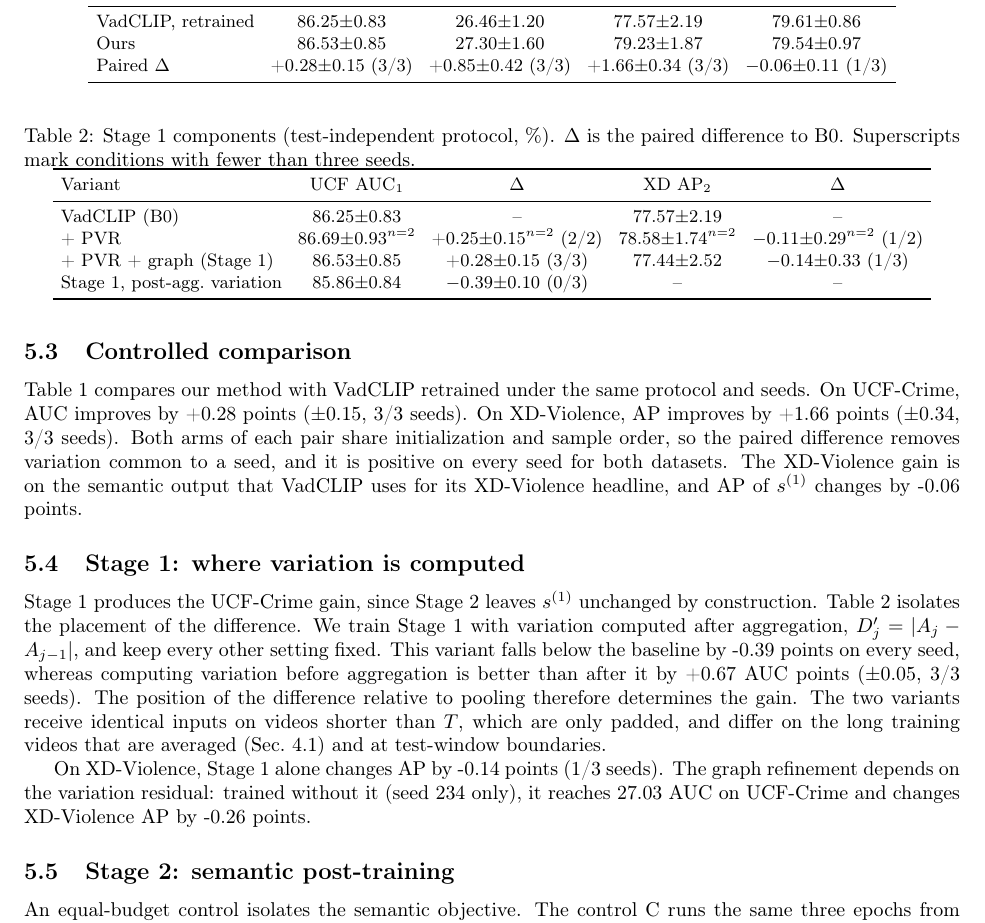
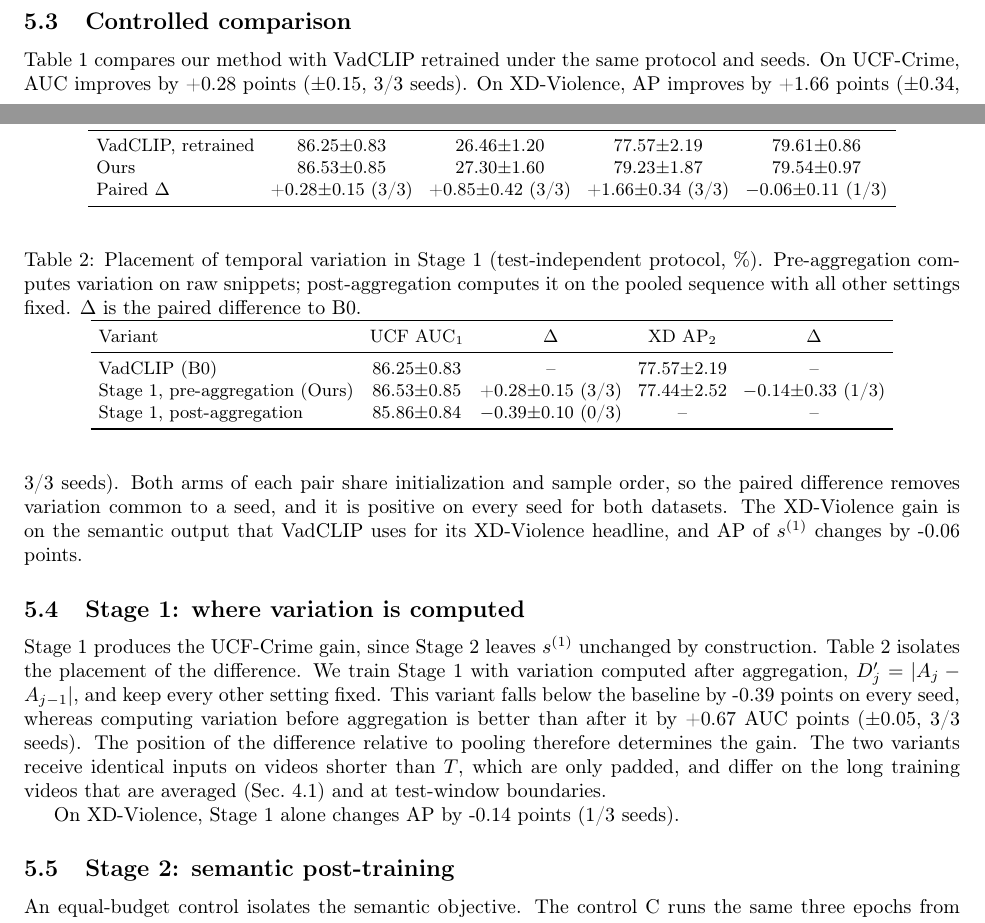
Before and after one commit to wante30/paper1-vadclip, a LaTeX paper (paper/main.tex, which reads paper/sections/experiments.tex, paper/tables/tab_stage1.tex): part of page 5 of 8 before the commit and two parts of pages 4 and 5 of 8 after it, the two joined at a grey line, cut so that both start at the same text. Compiled offline with pdfLaTeX.

Commit message:
ablation: Stage 1 table reduced to placement test (B0 / pre / post); drop standalone graph discussion
Co-Authored-By: Claude Opus 5.5 (1M context) <noreply@anthropic.com>

```diff
--- a/paper/sections/experiments.tex
+++ b/paper/sections/experiments.tex
@@ -35,8 +35,7 @@ Table~\ref{tab:controlled} compares our method with VadCLIP retrained under the
 
 Stage~1 produces the UCF-Crime gain, since Stage~2 leaves $s^{(1)}$ unchanged by construction. Table~\ref{tab:stage1} isolates the placement of the difference. We train Stage~1 with variation computed after aggregation, $D'_j = \lvert A_j - A_{j-1} \rvert$, and keep every other setting fixed. This variant falls below the baseline by \postBaseMean{} points on every seed, whereas computing variation before aggregation is better than after it by \prePostMean{} AUC points ($\pm$\prePostSd, \prePostPos{} seeds). The position of the difference relative to pooling therefore determines the gain. The two variants receive identical inputs on videos shorter than $T$, which are only padded, and differ on the long training videos that are averaged (Sec.~\ref{sec:pvr}) and at test-window boundaries.
 
-On XD-Violence, Stage~1 alone changes AP by \xdStageOneMean{} points (\xdStageOnePos{} seeds). The graph refinement depends on the variation residual: trained without it (seed 234 only), it reaches \eOnlyUcfAuc{} AUC on UCF-Crime and changes XD-Violence AP by \eOnlyXdDelta{} points.
-
+On XD-Violence, Stage~1 alone changes AP by \xdStageOneMean{} points (\xdStageOnePos{} seeds).
 \subsection{Stage 2: semantic post-training}
 \label{sec:stage2}
 
--- a/paper/tables/tab_stage1.tex
+++ b/paper/tables/tab_stage1.tex
@@ -3,16 +3,15 @@
 \centering
 \small
 \setlength{\tabcolsep}{4pt}
-\caption{Stage 1 components (test-independent protocol, \%). $\Delta$ is the paired difference to B0. Superscripts mark conditions with fewer than three seeds.}
+\caption{Placement of temporal variation in Stage 1 (test-independent protocol, \%). Pre-aggregation computes variation on raw snippets; post-aggregation computes it on the pooled sequence with all other settings fixed. $\Delta$ is the paired difference to B0.}
 \label{tab:stage1}
 \begin{tabular}{lcccc}
 \toprule
 Variant & UCF AUC$_1$ & $\Delta$ & XD AP$_2$ & $\Delta$ \\
 \midrule
 VadCLIP (B0) & 86.25$\pm$0.83 & -- & 77.57$\pm$2.19 & -- \\
-+ PVR & 86.69$\pm$0.93$^{n=2}$ & +0.25$\pm$0.15$^{n=2}$ (2/2) & 78.58$\pm$1.74$^{n=2}$ & $-$0.11$\pm$0.29$^{n=2}$ (1/2) \\
-+ PVR + graph (Stage 1) & 86.53$\pm$0.85 & +0.28$\pm$0.15 (3/3) & 77.44$\pm$2.52 & $-$0.14$\pm$0.33 (1/3) \\
-Stage 1, post-agg.\ variation & 85.86$\pm$0.84 & $-$0.39$\pm$0.10 (0/3) & -- & -- \\
+Stage 1, pre-aggregation (Ours) & 86.53$\pm$0.85 & +0.28$\pm$0.15 (3/3) & 77.44$\pm$2.52 & $-$0.14$\pm$0.33 (1/3) \\
+Stage 1, post-aggregation & 85.86$\pm$0.84 & $-$0.39$\pm$0.10 (0/3) & -- & -- \\
 \bottomrule
 \end{tabular}
 \end{table}
```
Also changed, not shown: paper/sections/method.tex (+1 -2 lines), 1 other file.
